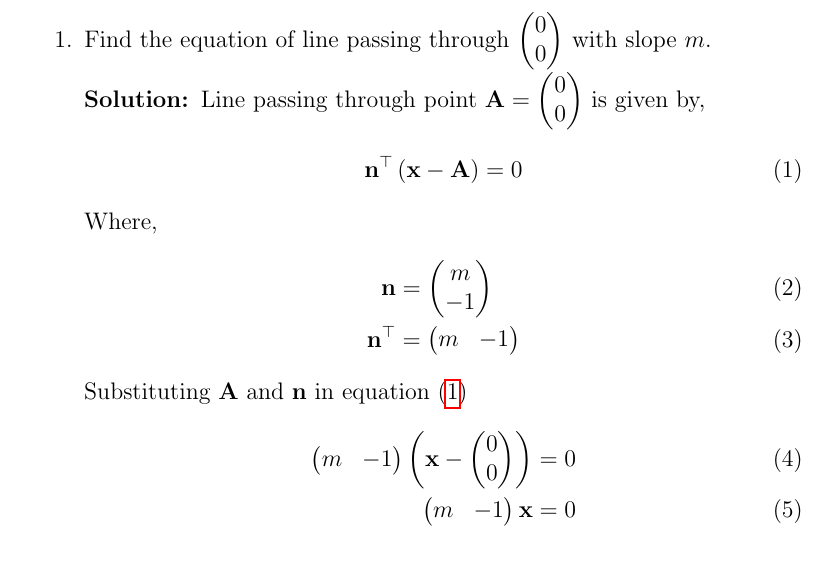
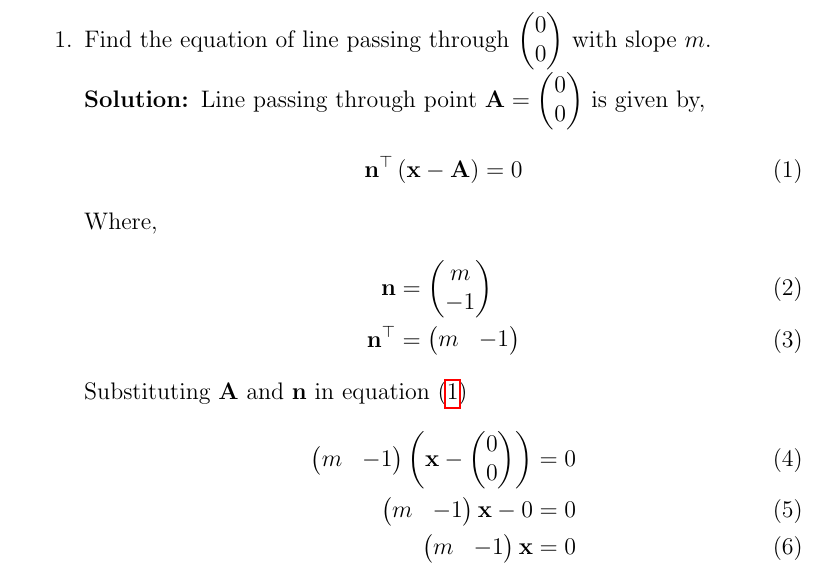
Before and after one commit to aruniot099/FWC-1, a LaTeX document (matrices/lines/11.10.2.3/linesolution.tex): part of page 1 of 2, cut so that both start at the same text. Compiled offline with pdfLaTeX.

Commit message:
Add files via upload

```diff
--- a/matrices/lines/11.10.2.3/linesolution.tex
+++ b/matrices/lines/11.10.2.3/linesolution.tex
@@ -64,6 +64,7 @@ Where,
 		Substituting $\vec{A}$ and $\vec{n}$ in equation \eqref{eq:1}
 		\begin{align}
 			\myvec{m & -1}\brak{\vec{x}-\myvec{0\\0}} &=0\\
+			\myvec{m & -1}\vec{x}-0 &=0\\
 			\myvec{m & -1}\vec{x} &= 0
 		\end{align}
 \begin{figure}[!h]
```
Also changed, not shown: matrices/lines/11.10.2.3/linesolution.pdf, 1 other file.
